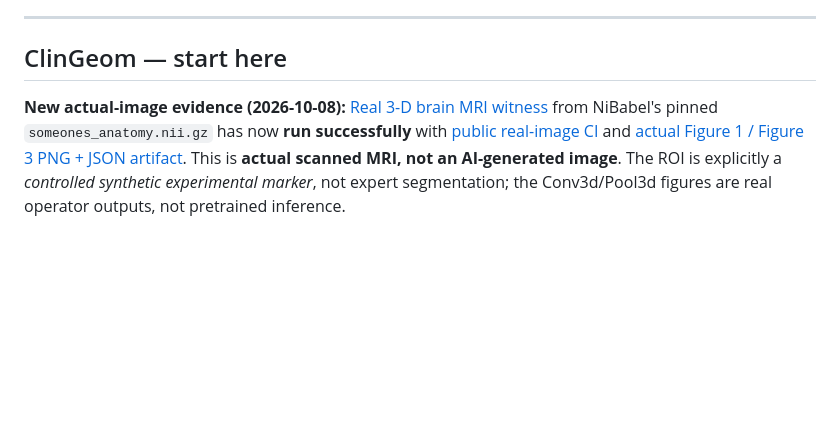
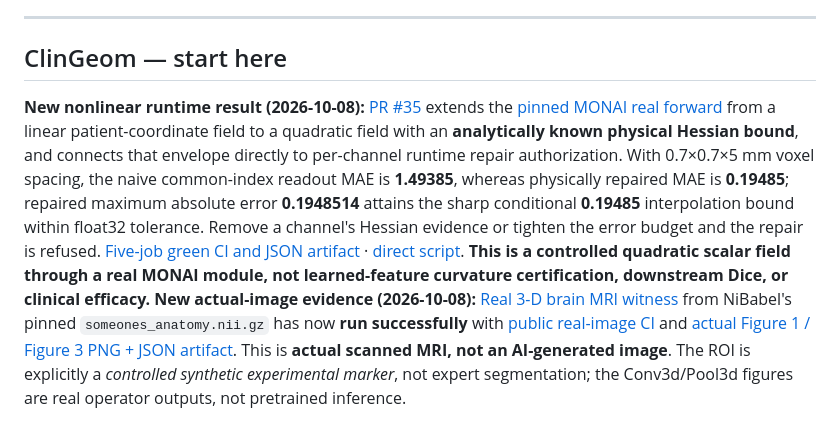
Before and after one commit to lindicaphxag-tech/kaggle, a Markdown page: README.md, the part around the change. Drawn GitHub-style; blank space fills up the shorter version.

Commit message:
Feature sharp nonlinear MONAI repair effect and fail-closed authorizations in public README

```diff
--- a/README.md
+++ b/README.md
@@ -39,6 +39,7 @@ cross-repository CI is still author-operated, not independent endorsement.
 
 ## ClinGeom — start here
 
+**New nonlinear runtime result (2026-10-08):** [PR #35](https://github.com/lindicaphxag-tech/kaggle/pull/35) extends the [pinned MONAI real forward](https://github.com/lindicaphxag-tech/kaggle/pull/32) from a linear patient-coordinate field to a quadratic field with an **analytically known physical Hessian bound**, and connects that envelope directly to per-channel runtime repair authorization. With 0.7×0.7×5 mm voxel spacing, the naive common-index readout MAE is **1.49385**, whereas physically repaired MAE is **0.19485**; repaired maximum absolute error **0.1948514** attains the sharp conditional **0.19485** interpolation bound within float32 tolerance. Remove a channel's Hessian evidence or tighten the error budget and the repair is refused. [Five-job green CI and JSON artifact](https://github.com/lindicaphxag-tech/kaggle/actions/runs/37711065982) · [direct script](research/medical_geometry/benchmark_monai_dints_quadratic_bound.py). **This is a controlled quadratic scalar field through a real MONAI module, not learned-feature curvature certification, downstream Dice, or clinical efficacy.**
 **New actual-image evidence (2026-10-08):** [Real 3-D brain MRI witness](research/medical_geometry/REAL_MRI_WITNESS.md) from NiBabel's pinned `someones_anatomy.nii.gz` has now **run successfully** with [public real-image CI](https://github.com/lindicaphxag-tech/kaggle/actions/runs/37709285219) and [actual Figure 1 / Figure 3 PNG + JSON artifact](https://github.com/lindicaphxag-tech/kaggle/actions/runs/37709285219/artifacts/11521335416). This is **actual scanned MRI, not an AI-generated image**. The ROI is explicitly a *controlled synthetic experimental marker*, not expert segmentation; the Conv3d/Pool3d figures are real operator outputs, not pretrained inference.
 
 On the same acquired MRI, joint-array reindex voxel Dice stays `1.0`, stale-affine patient-grid Dice is `0.0`, certified repair restores `1.0`, and the marker centroid shifts `71.5 mm` before repair. Actual Conv/Pool operator centers differ by `7.14471 mm` in the example's world coordinates. **Independent NiBabel native `as_reoriented()` check agrees on the affine (error `0.0`) and reindexed voxels.** [Merged public PR #33](https://github.com/lindicaphxag-tech/kaggle/pull/33).
```
